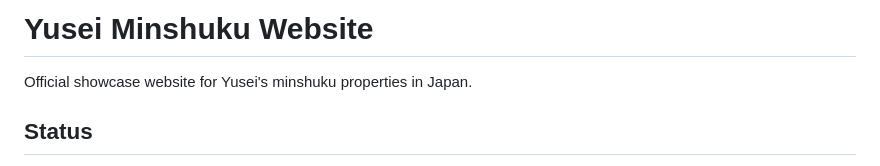
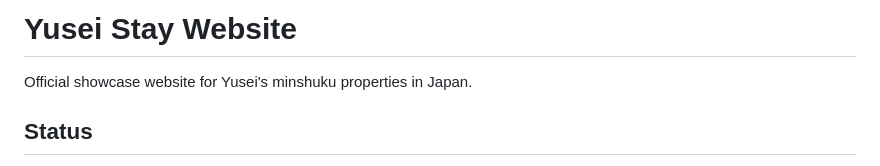
Before and after one commit to Yusei-JP-Dev/Yuisei-Web, a Markdown page: README.md, the part around the change. Drawn GitHub-style.

```diff
--- a/README.md
+++ b/README.md
@@ -1,4 +1,4 @@
-# Yusei Minshuku Website
+# Yusei Stay Website
 
 Official showcase website for Yusei's minshuku properties in Japan.
 
```
